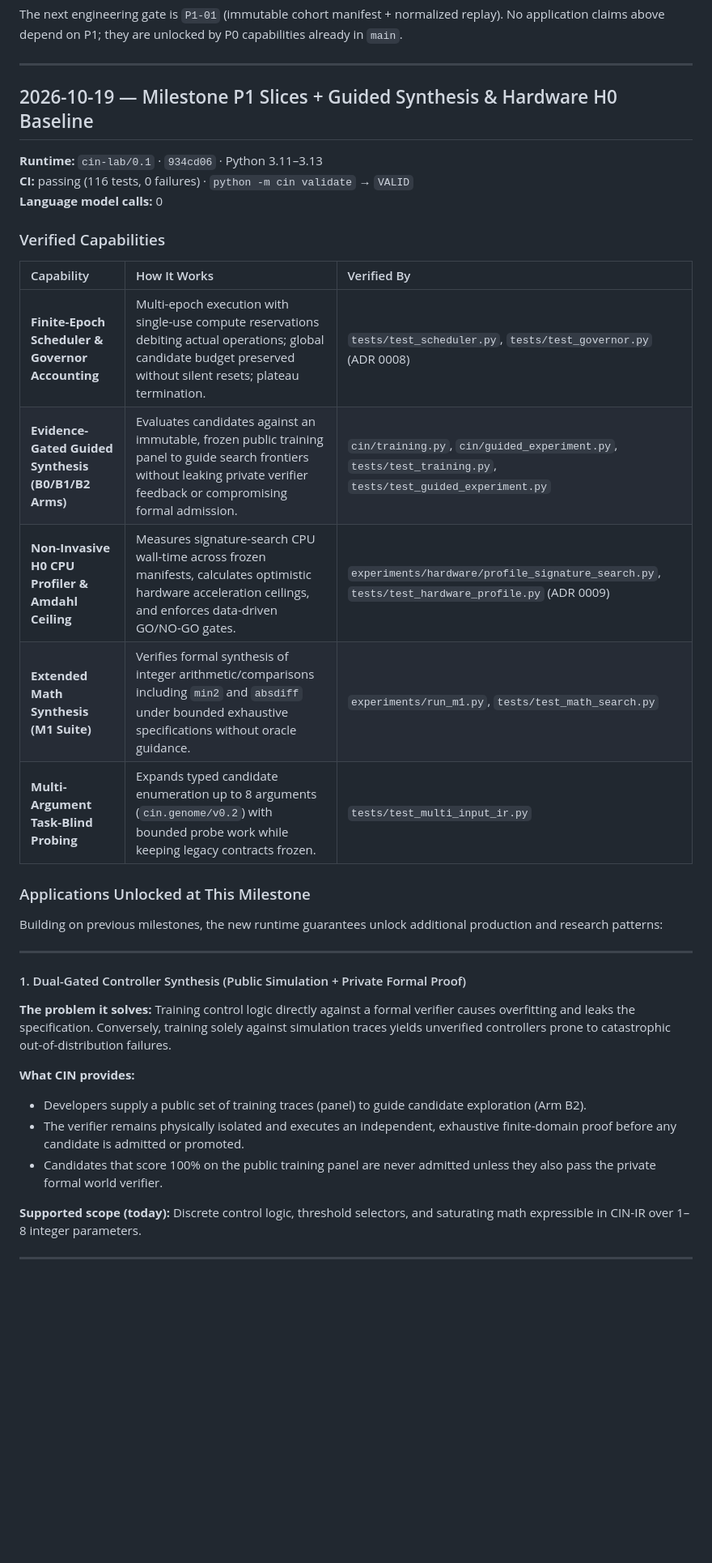
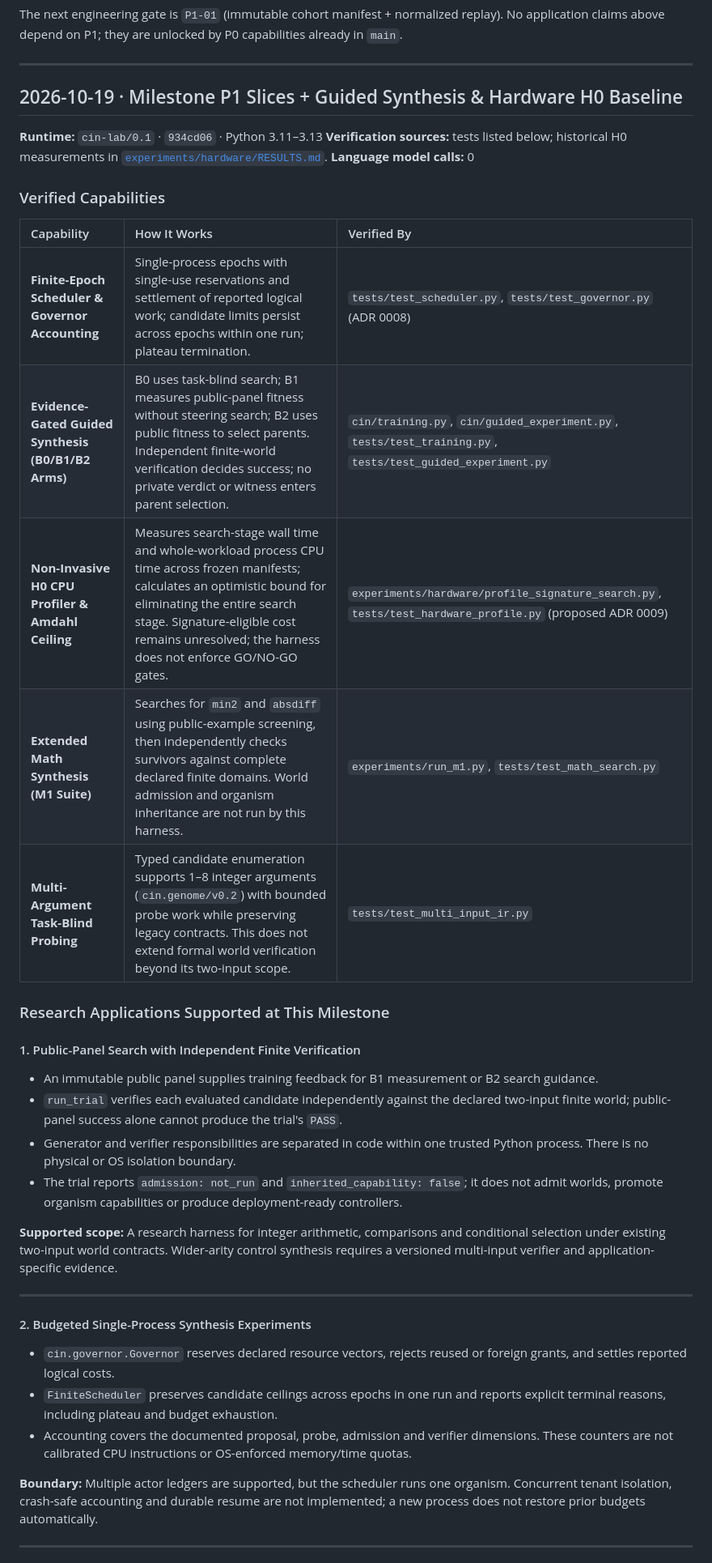
Before and after one commit to imMamdouhaboammar/code-in-nothing, a Markdown page: docs/APPLICATIONS.md, the part around one of its changes. Shown at 81% size. GitHub-like rendering; blank space fills up the shorter version.

Commit message:
docs(applications): bound milestone claims to verified runtime evidence

```diff
--- a/docs/APPLICATIONS.md
+++ b/docs/APPLICATIONS.md
@@ -134,38 +134,42 @@ The next engineering gate is `P1-01` (immutable cohort manifest + normalized rep
 
 ---
 
-## 2026-10-19 — Milestone P1 Slices + Guided Synthesis & Hardware H0 Baseline
+## 2026-10-19 · Milestone P1 Slices + Guided Synthesis & Hardware H0 Baseline
 
 **Runtime:** `cin-lab/0.1` · `934cd06` · Python 3.11–3.13
-**CI:** passing (116 tests, 0 failures) · `python -m cin validate` → `VALID`
+**Verification sources:** tests listed below; historical H0 measurements in [`experiments/hardware/RESULTS.md`](../experiments/hardware/RESULTS.md).
 **Language model calls:** 0
 
 ### Verified Capabilities
 
 | Capability | How It Works | Verified By |
 | :--- | :--- | :--- |
-| **Finite-Epoch Scheduler & Governor Accounting** | Multi-epoch execution with single-use compute reservations debiting actual operations; global candidate budget preserved without silent resets; plateau termination. | `tests/test_scheduler.py`, `tests/test_governor.py` (ADR 0008) |
-| **Evidence-Gated Guided Synthesis (B0/B1/B2 Arms)** | Evaluates candidates against an immutable, frozen public training panel to guide search frontiers without leaking private verifier feedback or compromising formal admission. | `cin/training.py`, `cin/guided_experiment.py`, `tests/test_training.py`, `tests/test_guided_experiment.py` |
-| **Non-Invasive H0 CPU Profiler & Amdahl Ceiling** | Measures signature-search CPU wall-time across frozen manifests, calculates optimistic hardware acceleration ceilings, and enforces data-driven GO/NO-GO gates. | `experiments/hardware/profile_signature_search.py`, `tests/test_hardware_profile.py` (ADR 0009) |
-| **Extended Math Synthesis (M1 Suite)** | Verifies formal synthesis of integer arithmetic/comparisons including `min2` and `absdiff` under bounded exhaustive specifications without oracle guidance. | `experiments/run_m1.py`, `tests/test_math_search.py` |
-| **Multi-Argument Task-Blind Probing** | Expands typed candidate enumeration up to 8 arguments (`cin.genome/v0.2`) with bounded probe work while keeping legacy contracts frozen. | `tests/test_multi_input_ir.py` |
+| **Finite-Epoch Scheduler & Governor Accounting** | Single-process epochs with single-use reservations and settlement of reported logical work; candidate limits persist across epochs within one run; plateau termination. | `tests/test_scheduler.py`, `tests/test_governor.py` (ADR 0008) |
+| **Evidence-Gated Guided Synthesis (B0/B1/B2 Arms)** | B0 uses task-blind search; B1 measures public-panel fitness without steering search; B2 uses public fitness to select parents. Independent finite-world verification decides success; no private verdict or witness enters parent selection. | `cin/training.py`, `cin/guided_experiment.py`, `tests/test_training.py`, `tests/test_guided_experiment.py` |
+| **Non-Invasive H0 CPU Profiler & Amdahl Ceiling** | Measures search-stage wall time and whole-workload process CPU time across frozen manifests; calculates an optimistic bound for eliminating the entire search stage. Signature-eligible cost remains unresolved; the harness does not enforce GO/NO-GO gates. | `experiments/hardware/profile_signature_search.py`, `tests/test_hardware_profile.py` (proposed ADR 0009) |
+| **Extended Math Synthesis (M1 Suite)** | Searches for `min2` and `absdiff` using public-example screening, then independently checks survivors against complete declared finite domains. World admission and organism inheritance are not run by this harness. | `experiments/run_m1.py`, `tests/test_math_search.py` |
+| **Multi-Argument Task-Blind Probing** | Typed candidate enumeration supports 1–8 integer arguments (`cin.genome/v0.2`) with bounded probe work while preserving legacy contracts. This does not extend formal world verification beyond its two-input scope. | `tests/test_multi_input_ir.py` |
 
-### Applications Unlocked at This Milestone
+### Research Applications Supported at This Milestone
 
-Building on previous milestones, the new runtime guarantees unlock additional production and research patterns:
+#### 1. Public-Panel Search with Independent Finite Verification
+
+- An immutable public panel supplies training feedback for B1 measurement or B2 search guidance.
+- `run_trial` verifies each evaluated candidate independently against the declared two-input finite world; public-panel success alone cannot produce the trial's `PASS`.
+- Generator and verifier responsibilities are separated in code within one trusted Python process. There is no physical or OS isolation boundary.
+- The trial reports `admission: not_run` and `inherited_capability: false`; it does not admit worlds, promote organism capabilities or produce deployment-ready controllers.
+
+**Supported scope:** A research harness for integer arithmetic, comparisons and conditional selection under existing two-input world contracts. Wider-arity control synthesis requires a versioned multi-input verifier and application-specific evidence.
 
 ---
 
-#### 1. Dual-Gated Controller Synthesis (Public Simulation + Private Formal Proof)
+#### 2. Budgeted Single-Process Synthesis Experiments
 
-**The problem it solves:** Training control logic directly against a formal verifier causes overfitting and leaks the specification. Conversely, training solely against simulation traces yields unverified controllers prone to catastrophic out-of-distribution failures.
+- `cin.governor.Governor` reserves declared resource vectors, rejects reused or foreign grants, and settles reported logical costs.
+- `FiniteScheduler` preserves candidate ceilings across epochs in one run and reports explicit terminal reasons, including plateau and budget exhaustion.
+- Accounting covers the documented proposal, probe, admission and verifier dimensions. These counters are not calibrated CPU instructions or OS-enforced memory/time quotas.
 
-**What CIN provides:**
-- Developers supply a public set of training traces (panel) to guide candidate exploration (Arm B2).
-- The verifier remains physically isolated and executes an independent, exhaustive finite-domain proof before any candidate is admitted or promoted.
-- Candidates that score 100% on the public training panel are never admitted unless they also pass the private formal world verifier.
-
-**Supported scope (today):** Discrete control logic, threshold selectors, and saturating math expressible in CIN-IR over 1–8 integer parameters.
+**Boundary:** Multiple actor ledgers are supported, but the scheduler runs one organism. Concurrent tenant isolation, crash-safe accounting and durable resume are not implemented; a new process does not restore prior budgets automatically.
 
 ---
 
```
Also changed, not shown: other parts of docs/APPLICATIONS.md (+14 -22 lines).
